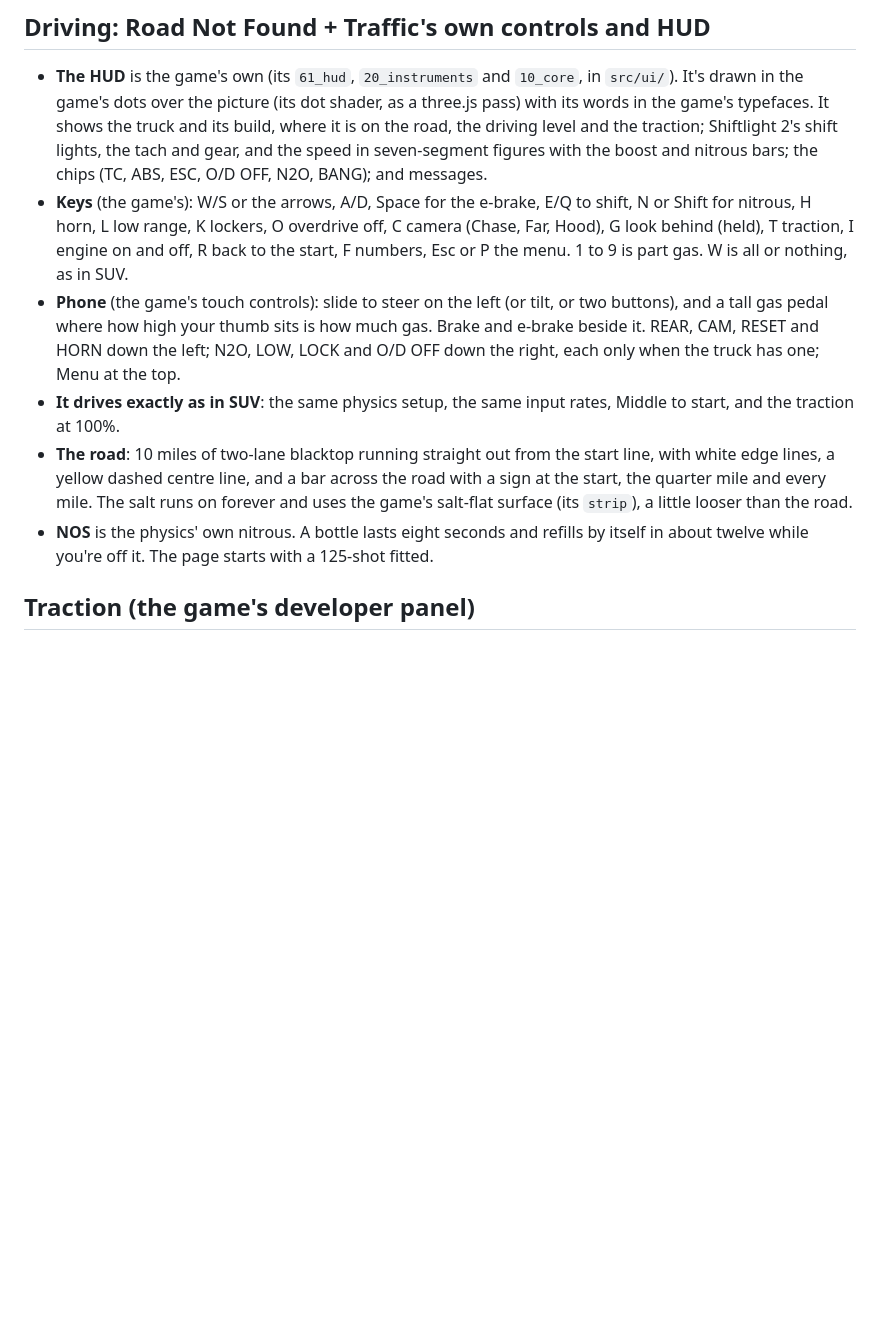
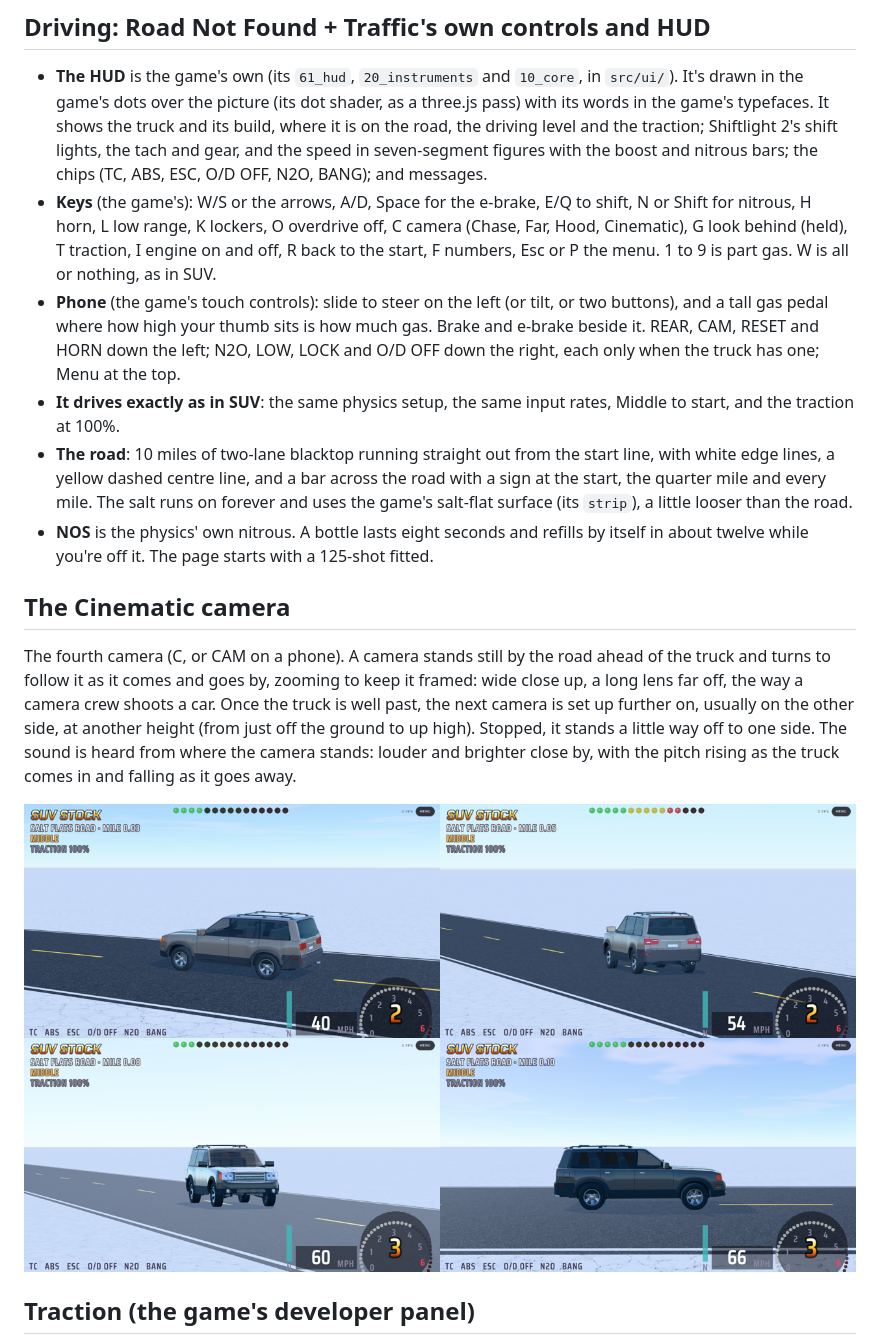
Before and after one commit to chriskizer91-ops/cargames, a Markdown page: salt-mini/README.md, the part around the change. GitHub-like rendering; pictures changed too: salt-mini/docs/cinematic.png (added); blank space fills up the shorter version.

```diff
--- a/salt-mini/README.md
+++ b/salt-mini/README.md
@@ -18,7 +18,7 @@ Open `salt-mini.html` in a browser with WebGL2 (one self-contained page, about 2
   lights, the tach and gear, and the speed in seven-segment figures with the boost and nitrous bars; the chips (TC,
   ABS, ESC, O/D OFF, N2O, BANG); and messages.
 - **Keys** (the game's): W/S or the arrows, A/D, Space for the e-brake, E/Q to shift, N or Shift for nitrous,
-  H horn, L low range, K lockers, O overdrive off, C camera (Chase, Far, Hood), G look behind (held), T traction,
+  H horn, L low range, K lockers, O overdrive off, C camera (Chase, Far, Hood, Cinematic), G look behind (held), T traction,
   I engine on and off, R back to the start, F numbers, Esc or P the menu. 1 to 9 is part gas. W is all or nothing,
   as in SUV.
 - **Phone** (the game's touch controls): slide to steer on the left (or tilt, or two buttons), and a tall gas pedal
@@ -31,6 +31,17 @@ Open `salt-mini.html` in a browser with WebGL2 (one self-contained page, about 2
   The salt runs on forever and uses the game's salt-flat surface (its `strip`), a little looser than the road.
 - **NOS** is the physics' own nitrous. A bottle lasts eight seconds and refills by itself in about twelve while
   you're off it. The page starts with a 125-shot fitted.
+
+## The Cinematic camera
+
+The fourth camera (C, or CAM on a phone). A camera stands still by the road ahead of the truck and turns to follow it
+as it comes and goes by, zooming to keep it framed: wide close up, a long lens far off, the way a camera crew shoots
+a car. Once the truck is well past, the next camera is set up further on, usually on the other side, at another
+height (from just off the ground to up high). Stopped, it stands a little way off to one side. The sound is heard
+from where the camera stands: louder and brighter close by, with the pitch rising as the truck comes in and falling
+as it goes away.
+
+![The Cinematic camera, four moments of one run](docs/cinematic.png)
 
 ## Traction (the game's developer panel)
 
```
Also changed, not shown: 3 other files.
